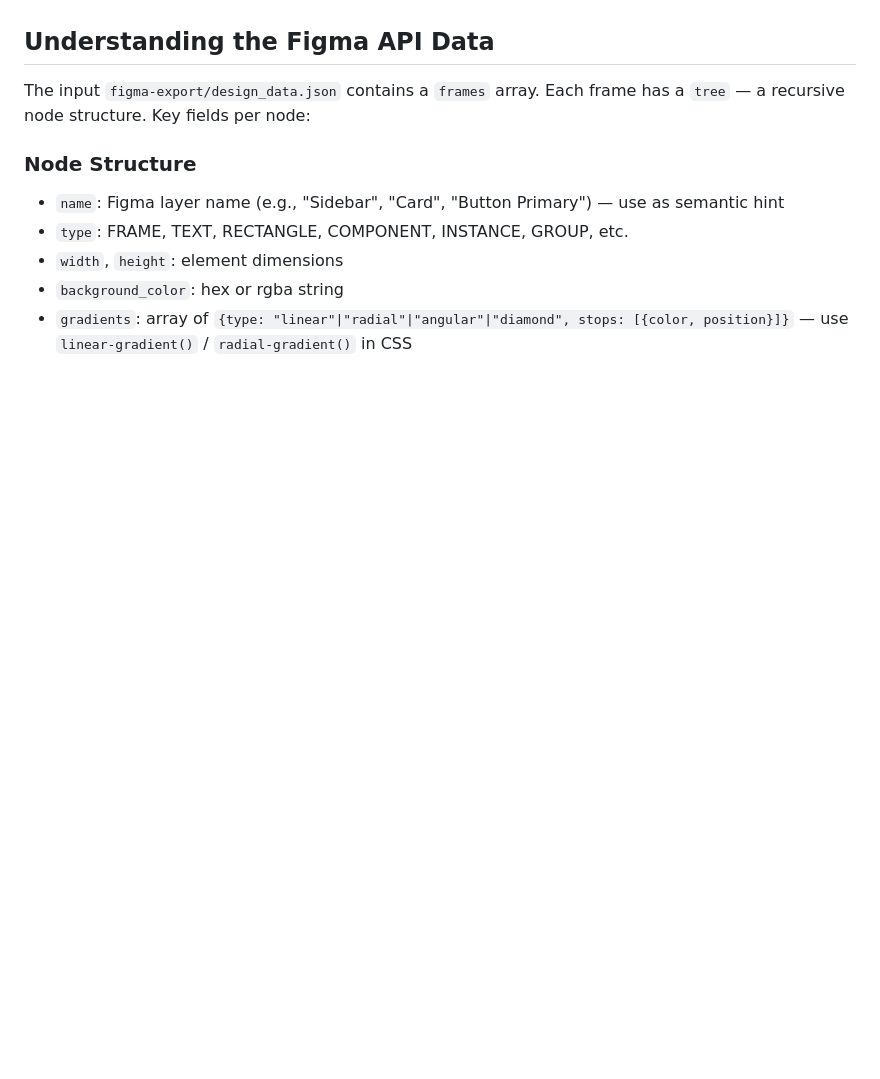
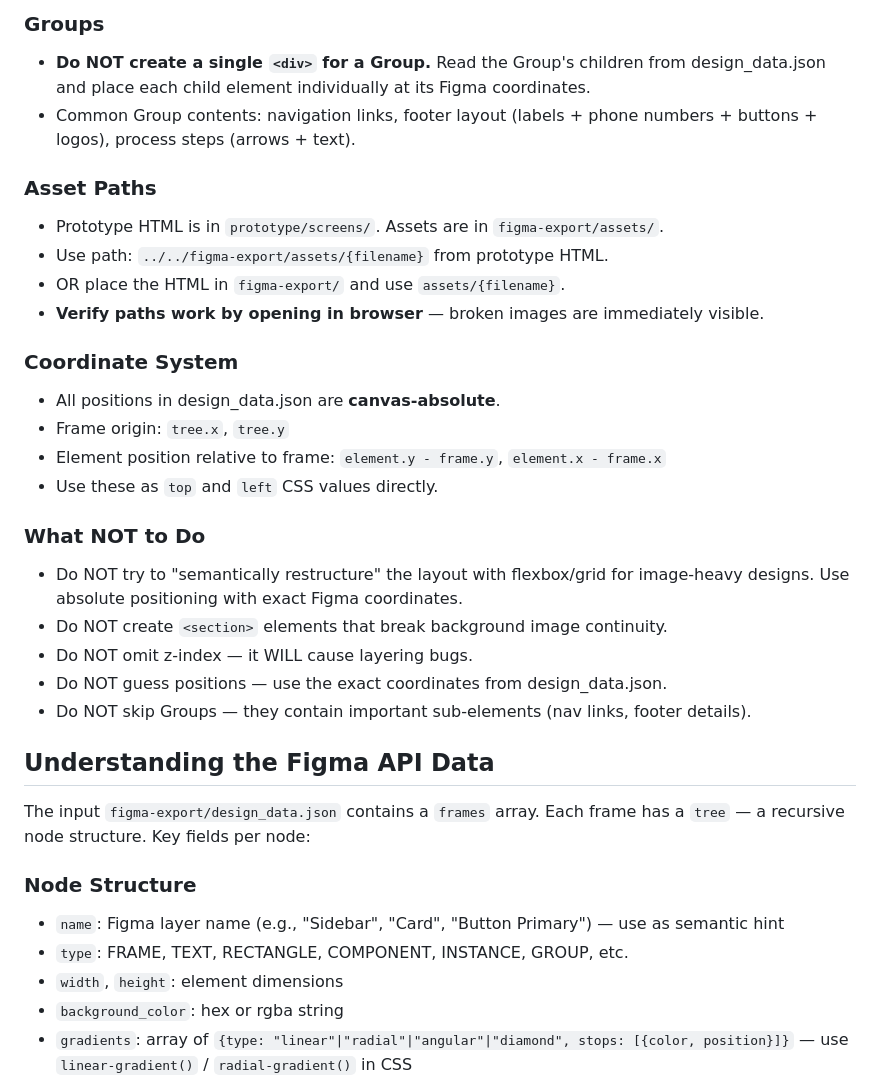
Before and after one commit to pillip/claude-dev-kit, a Markdown page: agents/figma-converter.md, the part around one of its changes. Drawn GitHub-style; blank space fills up the shorter version.

```diff
--- a/agents/figma-converter.md
+++ b/agents/figma-converter.md
@@ -26,3 +85,25 @@ You have these resources — **read them ALL before writing any HTML**:
+### Groups
+- **Do NOT create a single `<div>` for a Group.** Read the Group's children from design_data.json and place each child element individually at its Figma coordinates.
+- Common Group contents: navigation links, footer layout (labels + phone numbers + buttons + logos), process steps (arrows + text).
+
+### Asset Paths
+- Prototype HTML is in `prototype/screens/`. Assets are in `figma-export/assets/`.
+- Use path: `../../figma-export/assets/{filename}` from prototype HTML.
+- OR place the HTML in `figma-export/` and use `assets/{filename}`.
+- **Verify paths work by opening in browser** — broken images are immediately visible.
+
+### Coordinate System
+- All positions in design_data.json are **canvas-absolute**.
+- Frame origin: `tree.x`, `tree.y`
+- Element position relative to frame: `element.y - frame.y`, `element.x - frame.x`
+- Use these as `top` and `left` CSS values directly.
+
+### What NOT to Do
+- Do NOT try to "semantically restructure" the layout with flexbox/grid for image-heavy designs. Use absolute positioning with exact Figma coordinates.
+- Do NOT create `<section>` elements that break background image continuity.
+- Do NOT omit z-index — it WILL cause layering bugs.
+- Do NOT guess positions — use the exact coordinates from design_data.json.
+- Do NOT skip Groups — they contain important sub-elements (nav links, footer details).
 
 ## Understanding the Figma API Data
 
```
Also changed, not shown: other parts of agents/figma-converter.md (+79 -41 lines).
